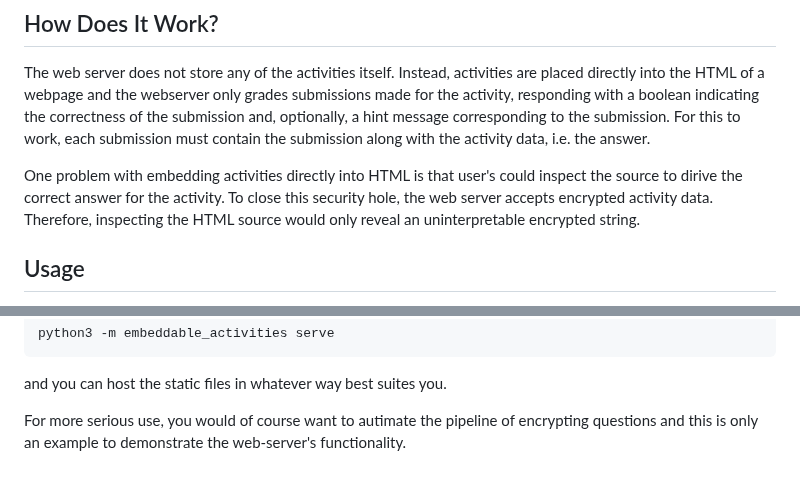
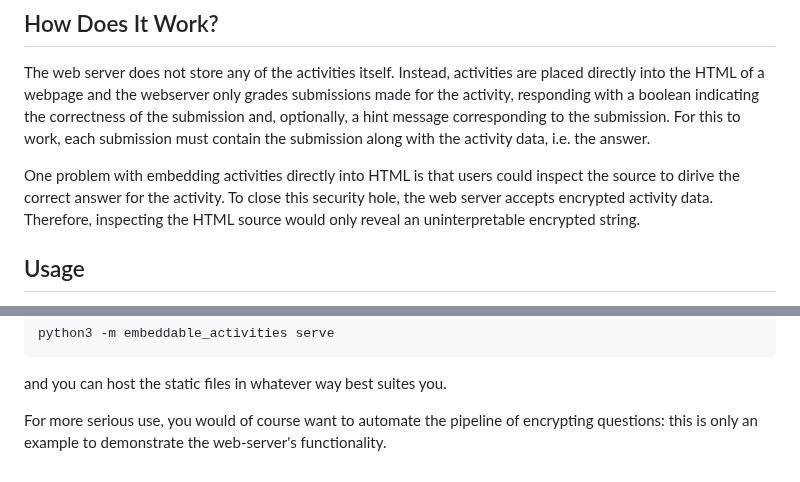
Before and after one commit to joshua-zingale/embeddable-activities, a Markdown page: README.md, 2 parts joined by grey strips. Drawn GitHub-style.

```diff
--- a/README.md
+++ b/README.md
@@ -8,7 +8,7 @@ Instead, activities are placed directly into the HTML of a webpage and the webse
 responding with a boolean indicating the correctness of the submission and, optionally, a hint message corresponding to the submission.
 For this to work, each submission must contain the submission along with the activity data, i.e. the answer.
 
-One problem with embedding activities directly into HTML is that user's could inspect the source to dirive the correct answer for the activity.
+One problem with embedding activities directly into HTML is that users could inspect the source to dirive the correct answer for the activity.
 To close this security hole, the web server accepts encrypted activity data.
 Therefore, inspecting the HTML source would only reveal an uninterpretable encrypted string.
 
@@ -88,4 +88,4 @@ python3 -m embeddable_activities serve
 
 and you can host the static files in whatever way best suites you.
 
-For more serious use, you would of course want to autimate the pipeline of encrypting questions and this is only an example to demonstrate the web-server's functionality.
+For more serious use, you would of course want to automate the pipeline of encrypting questions: this is only an example to demonstrate the web-server's functionality.
```
